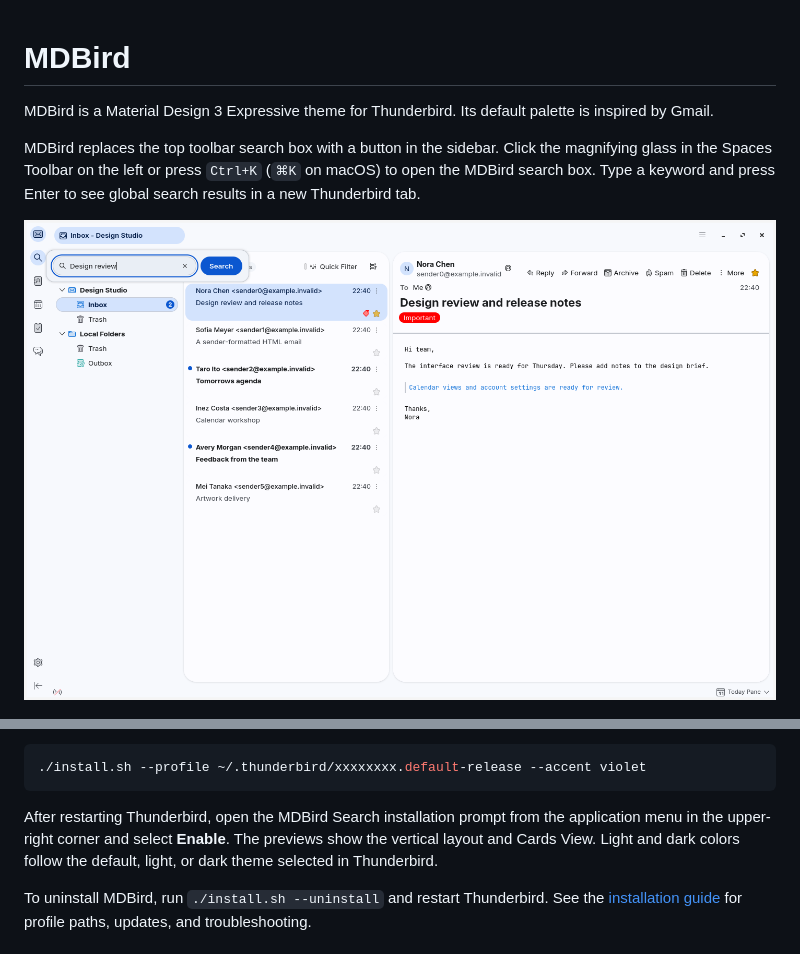
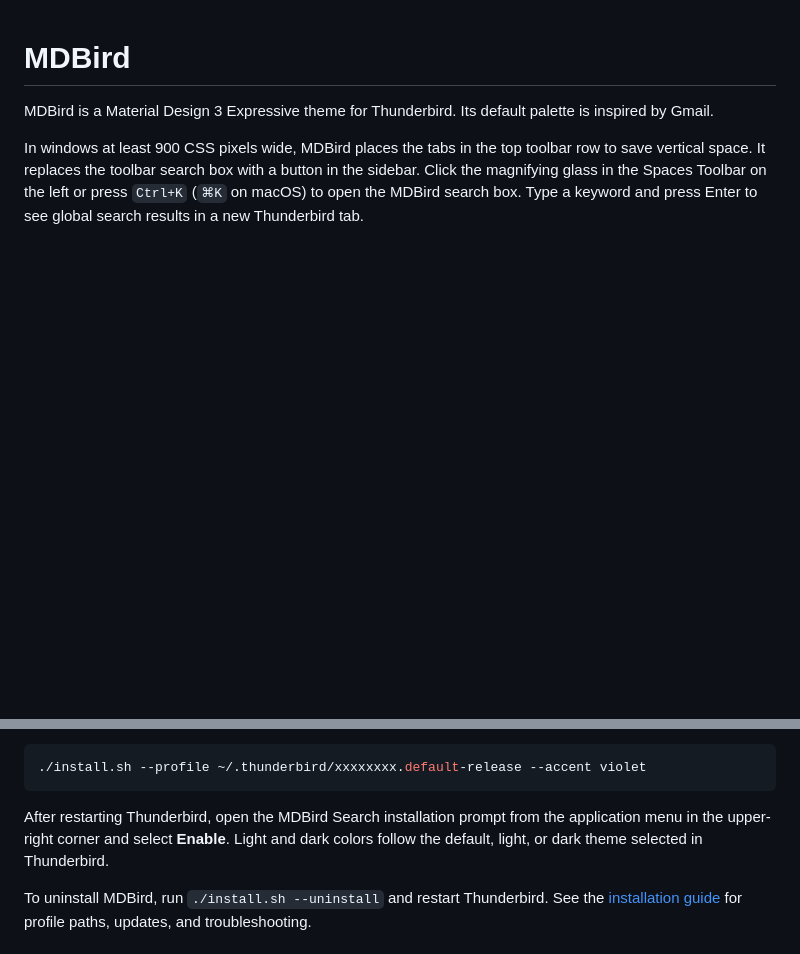
Before and after one commit to AkiraLyu/MDBird, a Markdown page: README.md, 2 parts joined by grey strips. Rendered like a GitHub page; pictures changed too: preview/search.png (deleted); blank space fills up the shorter version.

````diff
--- a/README.md
+++ b/README.md
@@ -2,9 +2,7 @@
 
 MDBird is a Material Design 3 Expressive theme for Thunderbird. Its default palette is inspired by Gmail.
 
-MDBird replaces the top toolbar search box with a button in the sidebar. Click the magnifying glass in the Spaces Toolbar on the left or press `Ctrl+K` (`⌘K` on macOS) to open the MDBird search box. Type a keyword and press Enter to see global search results in a new Thunderbird tab.
-
-![MDBird sidebar search](preview/search.png)
+In windows at least 900 CSS pixels wide, MDBird places the tabs in the top toolbar row to save vertical space. It replaces the toolbar search box with a button in the sidebar. Click the magnifying glass in the Spaces Toolbar on the left or press `Ctrl+K` (`⌘K` on macOS) to open the MDBird search box. Type a keyword and press Enter to see global search results in a new Thunderbird tab.
 
 ![MDBird light theme](preview/light.png)
 
@@ -39,7 +26,7 @@ The script locates the default profile. You can specify a profile path and use `
 ./install.sh --profile ~/.thunderbird/xxxxxxxx.default-release --accent violet
 ```
 
-After restarting Thunderbird, open the MDBird Search installation prompt from the application menu in the upper-right corner and select **Enable**. The previews show the vertical layout and Cards View. Light and dark colors follow the default, light, or dark theme selected in Thunderbird.
+After restarting Thunderbird, open the MDBird Search installation prompt from the application menu in the upper-right corner and select **Enable**. Light and dark colors follow the default, light, or dark theme selected in Thunderbird.
 
 To uninstall MDBird, run `./install.sh --uninstall` and restart Thunderbird. See the [installation guide](docs/installation.md) for profile paths, updates, and troubleshooting.
 
````
Also changed, not shown: other parts of README.md (+1 -12 lines), preview/compose-dark.png (deleted), preview/compose-light.png (added), preview/context-menu-light.png (deleted), preview/dark.png, preview/menus-dark.png (deleted).
